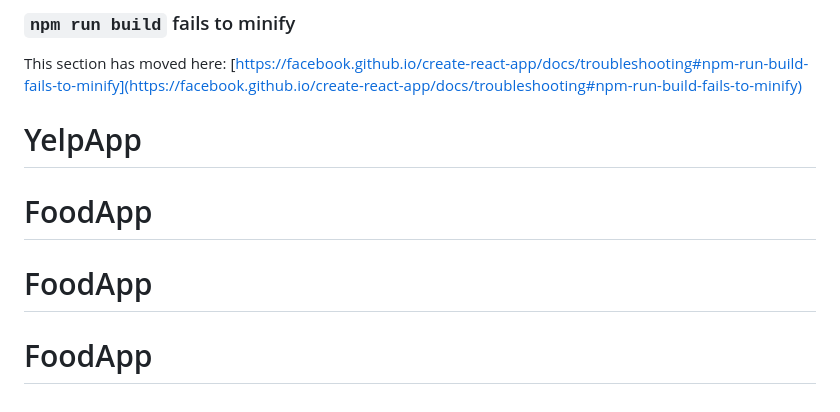
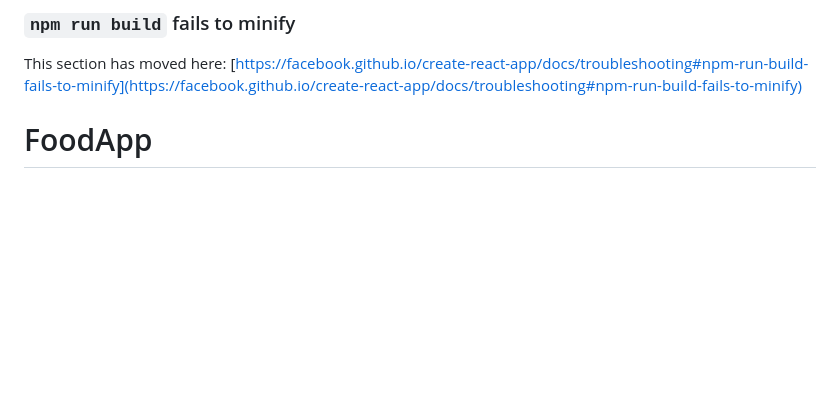
Before and after one commit to volkovavv1/FoodApp, a Markdown page: README.md, the part around the change. GitHub-like rendering; blank space fills up the shorter version.

```diff
--- a/README.md
+++ b/README.md
@@ -68,7 +68,5 @@ This section has moved here: [https://facebook.github.io/create-react-app/docs/d
 ### `npm run build` fails to minify
 
 This section has moved here: [https://facebook.github.io/create-react-app/docs/troubleshooting#npm-run-build-fails-to-minify](https://facebook.github.io/create-react-app/docs/troubleshooting#npm-run-build-fails-to-minify)
-# YelpApp
+
 # FoodApp
-# FoodApp
-# FoodApp
```
